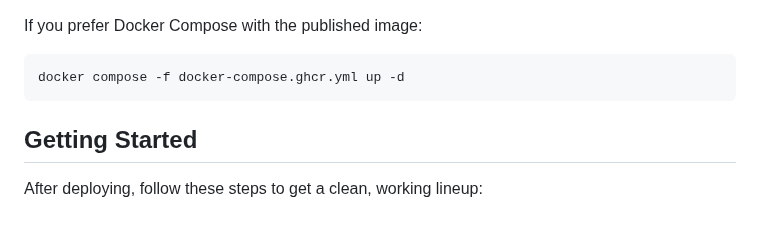
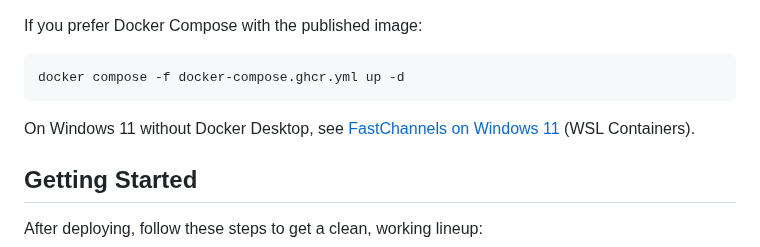
Before and after one commit to kineticman/FastChannels, a Markdown page: README.md, the part around the change. Rendered like a GitHub page; blank space fills up the shorter version.

````diff
--- a/README.md
+++ b/README.md
@@ -74,6 +74,8 @@ If you prefer Docker Compose with the published image:
 ```bash
 docker compose -f docker-compose.ghcr.yml up -d
 ```
+
+On Windows 11 without Docker Desktop, see [FastChannels on Windows 11](docs/FastChannels-Windows-11.md) (WSL Containers).
 
 ## Getting Started
 
````
Also changed, not shown: docs/FastChannels-Windows-11.md (added, +95 -0 lines).
